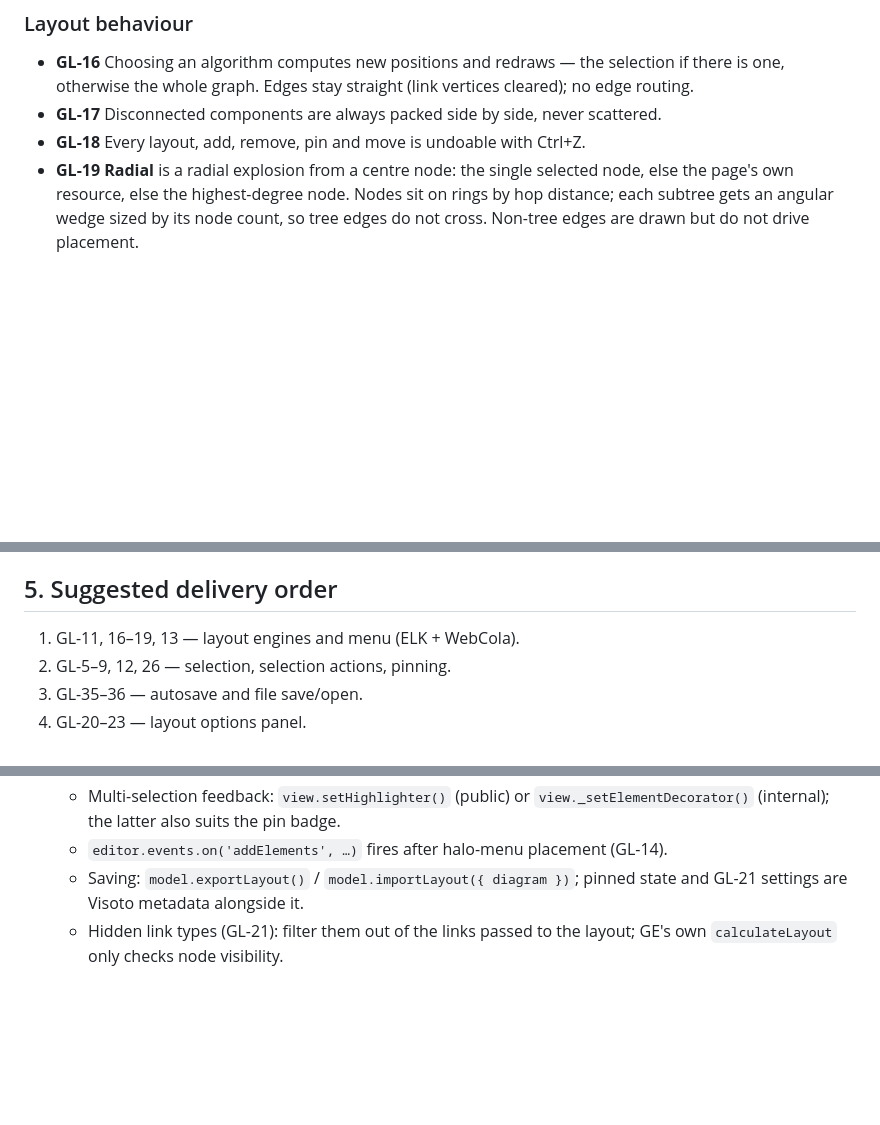
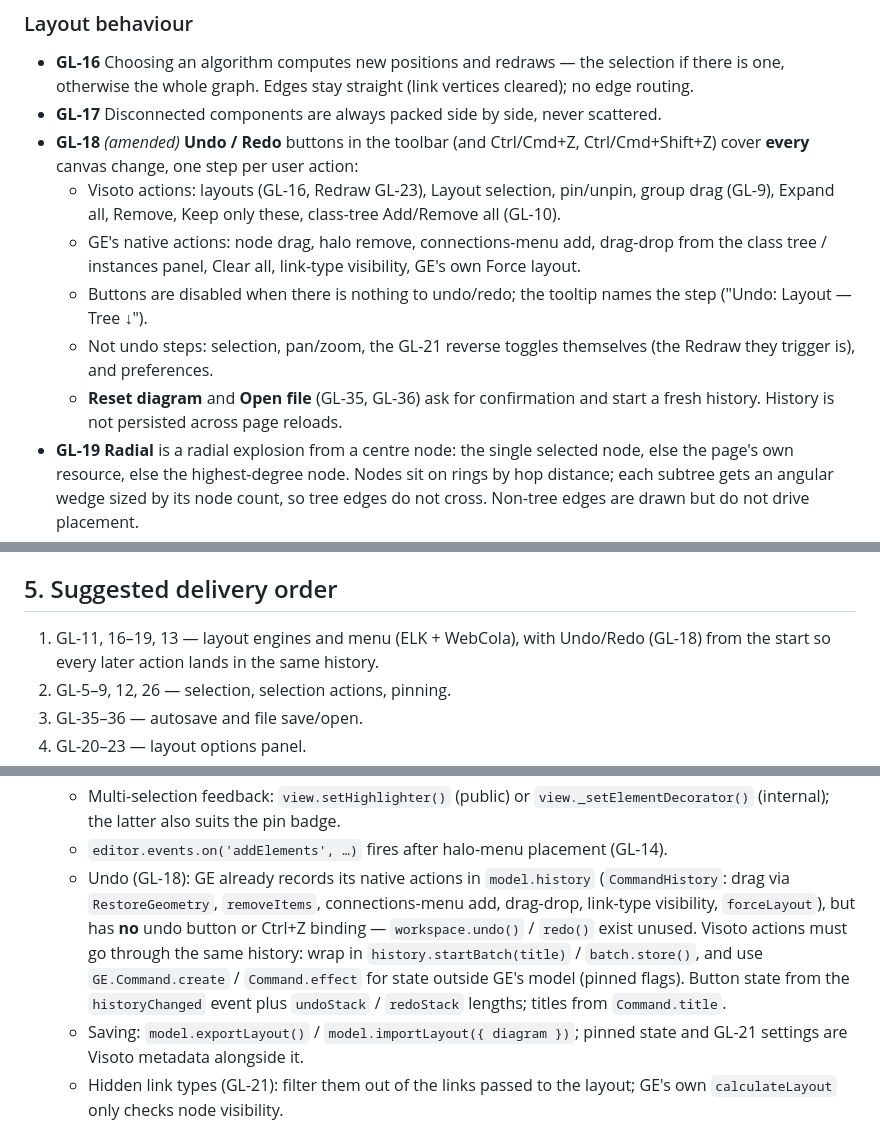
Before and after one commit to pdacton/visoto, a Markdown page: .project/todo/graph-layout.md, 3 parts joined by grey strips. Drawn GitHub-style; blank space fills up the shorter version.

Commit message:
graph-layout: undo/redo for all canvas actions (GL-18)
Toolbar Undo/Redo covering Visoto and GE-native actions through GE's
CommandHistory; GE records its own actions but exposes no button or hotkey.

Co-Authored-By: Claude Opus 5.5 <noreply@anthropic.com>
Claude-Session: https://claude.ai/code/session_018wivokkcjtXFRQxcr7h7Zk

```diff
--- a/.project/todo/graph-layout.md
+++ b/.project/todo/graph-layout.md
@@ -94,7 +94,20 @@ select more than one node, keep a hand-made arrangement, or save the canvas.
   vertices cleared); no edge routing.
 - **GL-17** Disconnected components are always packed side by side, never
   scattered.
-- **GL-18** Every layout, add, remove, pin and move is undoable with Ctrl+Z.
+- **GL-18** *(amended)* **Undo / Redo** buttons in the toolbar (and Ctrl/Cmd+Z,
+  Ctrl/Cmd+Shift+Z) cover **every** canvas change, one step per user action:
+  - Visoto actions: layouts (GL-16, Redraw GL-23), Layout selection, pin/unpin,
+    group drag (GL-9), Expand all, Remove, Keep only these, class-tree Add/Remove
+    all (GL-10).
+  - GE's native actions: node drag, halo remove, connections-menu add, drag-drop
+    from the class tree / instances panel, Clear all, link-type visibility, GE's
+    own Force layout.
+  - Buttons are disabled when there is nothing to undo/redo; the tooltip names the
+    step ("Undo: Layout — Tree ↓").
+  - Not undo steps: selection, pan/zoom, the GL-21 reverse toggles themselves (the
+    Redraw they trigger is), and preferences.
+  - **Reset diagram** and **Open file** (GL-35, GL-36) ask for confirmation and
+    start a fresh history. History is not persisted across page reloads.
 - **GL-19** **Radial** is a radial explosion from a centre node: the single
   selected node, else the page's own resource, else the highest-degree node.
   Nodes sit on rings by hop distance; each subtree gets an angular wedge sized by
@@ -187,7 +200,8 @@ leave it out by hiding `rdf:type` (GL-21).
 
 ## 5. Suggested delivery order
 
-1. GL-11, 16–19, 13 — layout engines and menu (ELK + WebCola).
+1. GL-11, 16–19, 13 — layout engines and menu (ELK + WebCola), with Undo/Redo
+   (GL-18) from the start so every later action lands in the same history.
 2. GL-5–9, 12, 26 — selection, selection actions, pinning.
 3. GL-35–36 — autosave and file save/open.
 4. GL-20–23 — layout options panel.
@@ -213,6 +227,14 @@ leave it out by hiding `rdf:type` (GL-21).
   - Multi-selection feedback: `view.setHighlighter()` (public) or
     `view._setElementDecorator()` (internal); the latter also suits the pin badge.
   - `editor.events.on('addElements', …)` fires after halo-menu placement (GL-14).
+  - Undo (GL-18): GE already records its native actions in `model.history`
+    (`CommandHistory`: drag via `RestoreGeometry`, `removeItems`, connections-menu
+    add, drag-drop, link-type visibility, `forceLayout`), but has **no** undo
+    button or Ctrl+Z binding — `workspace.undo()` / `redo()` exist unused. Visoto
+    actions must go through the same history: wrap in `history.startBatch(title)`
+    / `batch.store()`, and use `GE.Command.create` / `Command.effect` for state
+    outside GE's model (pinned flags). Button state from the `historyChanged`
+    event plus `undoStack` / `redoStack` lengths; titles from `Command.title`.
   - Saving: `model.exportLayout()` / `model.importLayout({ diagram })`; pinned
     state and GL-21 settings are Visoto metadata alongside it.
   - Hidden link types (GL-21): filter them out of the links passed to the layout;
```
